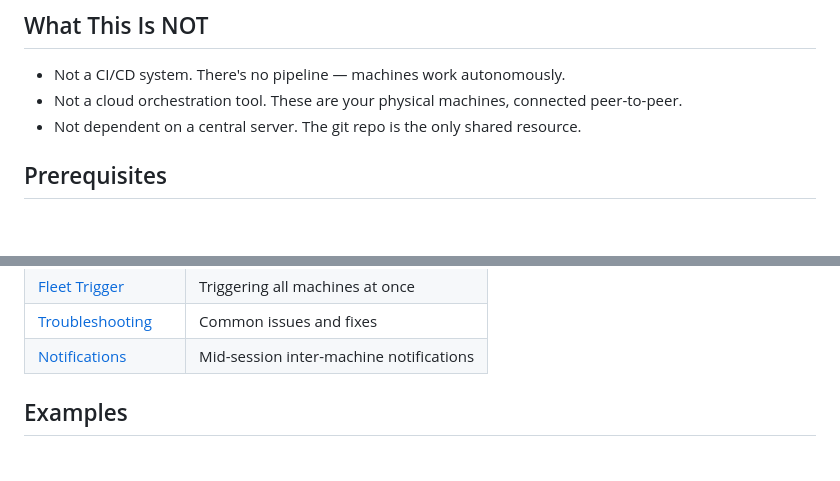
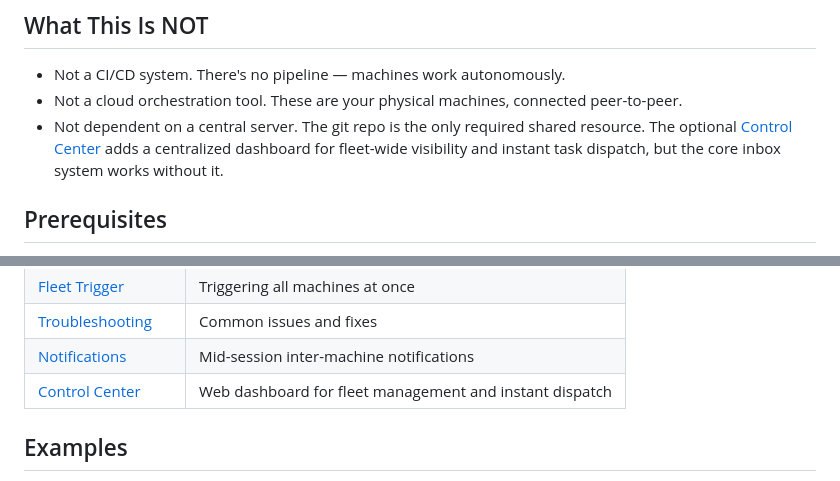
Before and after one commit to ibrews/claude-fleet, a Markdown page: README.md, 2 parts joined by grey strips. Rendered like a GitHub page; blank space fills up the shorter version.

Commit message:
docs: add Fleet Control Center dashboard documentation

```diff
--- a/README.md
+++ b/README.md
@@ -54,7 +54,7 @@ The `~/.claude/` directory is Claude Code's internal config directory. Accessing
 
 - Not a CI/CD system. There's no pipeline — machines work autonomously.
 - Not a cloud orchestration tool. These are your physical machines, connected peer-to-peer.
-- Not dependent on a central server. The git repo is the only shared resource.
+- Not dependent on a central server. The git repo is the only required shared resource. The optional [Control Center](docs/11-control-center.md) adds a centralized dashboard for fleet-wide visibility and instant task dispatch, but the core inbox system works without it.
 
 ## Prerequisites
 
@@ -188,6 +188,7 @@ git add inbox/ && git commit -m "test: ping beta" && git push
 | [Fleet Trigger](docs/08-fleet-trigger.md) | Triggering all machines at once |
 | [Troubleshooting](docs/09-troubleshooting.md) | Common issues and fixes |
 | [Notifications](docs/10-notifications.md) | Mid-session inter-machine notifications |
+| [Control Center](docs/11-control-center.md) | Web dashboard for fleet management and instant dispatch |
 
 ## Examples
 
```
Also changed, not shown: docs/11-control-center.md (added, +179 -0 lines).
